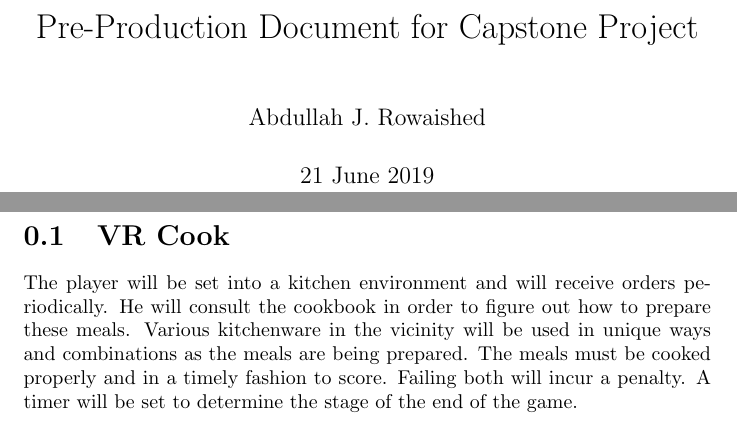
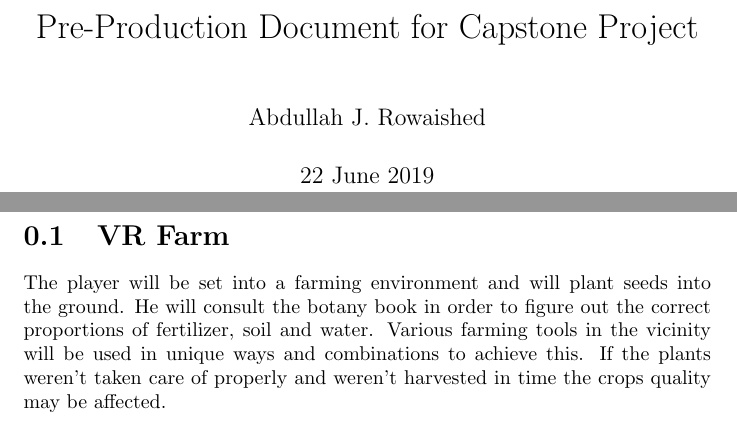
Before and after one commit to AbdullahRowaished/VR-High-Immersion-Captsone, a LaTeX document (Pre-Production.tex): two parts of pages 1 and 2 of 2, joined at a grey line, cut so that both start at the same text. Compiled offline with pdfLaTeX.

Commit message:
VR Medieval Farming Sim
Changed the main idea of the project

```diff
--- a/Pre-Production.tex
+++ b/Pre-Production.tex
@@ -3,11 +3,11 @@
 
 \title{Pre-Production Document for Capstone Project}
 \author{Abdullah J. Rowaished}
-\date{21 June 2019}
+\date{22 June 2019}
 
 \begin{document}
 \maketitle
-\section{VR Cook}
-The player will be set into a kitchen environment and will receive orders periodically. He will consult the cookbook in order to figure out how to prepare these meals. Various kitchenware in the vicinity will be used in unique ways and combinations as the meals are being prepared. The meals must be cooked properly and in a timely fashion to score. Failing both will incur a penalty. A timer will be set to determine the stage of the end of the game.
+\section{VR Farm}
+The player will be set into a farming environment and will plant seeds into the ground. He will consult the botany book in order to figure out the correct proportions of fertilizer, soil and water. Various farming tools in the vicinity will be used in unique ways and combinations to achieve this. If the plants weren't taken care of properly and weren't harvested in time the crops quality may be affected.
 
 \end{document}
```
Also changed, not shown: Pre-Production.pdf, 1 other file.
